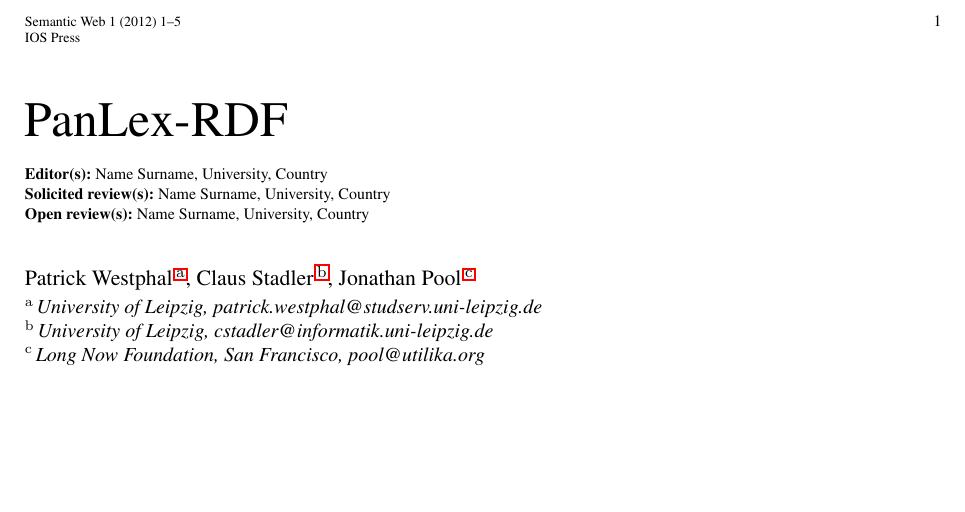
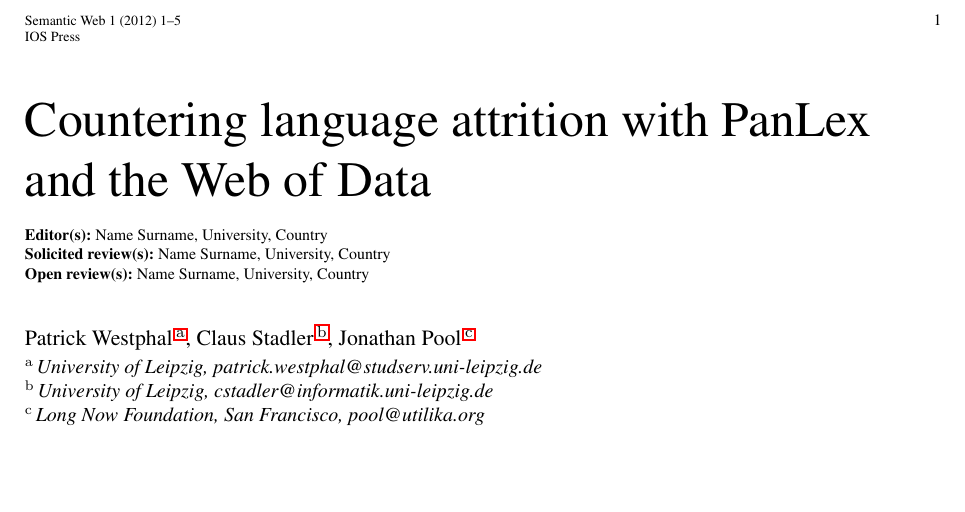
Before and after one commit to AKSW/PanLex-2-RDF, a LaTeX document (paper/2012/SWJ-PanLex/paper.tex): part of page 1 of 6, cut so that both start at the same text, the shorter picture padded with empty space. Compiled offline with pdfLaTeX.

Commit message:
Title changed

```diff
--- a/paper/2012/SWJ-PanLex/paper.tex
+++ b/paper/2012/SWJ-PanLex/paper.tex
@@ -90,8 +90,8 @@
 
 %\pretitle{Pretitle}
 
-\title{PanLex-RDF}
-\runningtitle{Countering language attrition with the Web of Data}
+\title{Countering language attrition with PanLex and the Web of Data}
+\runningtitle{Countering language attrition with PanLex and the Web of Data}
 %\todo{find a real title}
 
 \review{Name Surname, University, Country}{Name Surname, University, Country}{Name Surname, University, Country}
```
